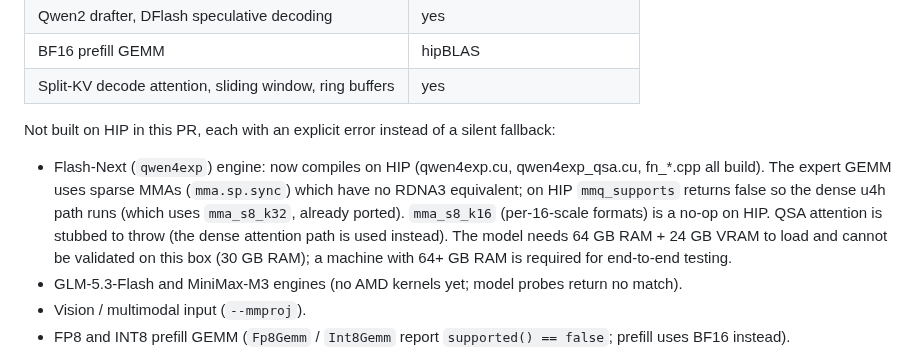
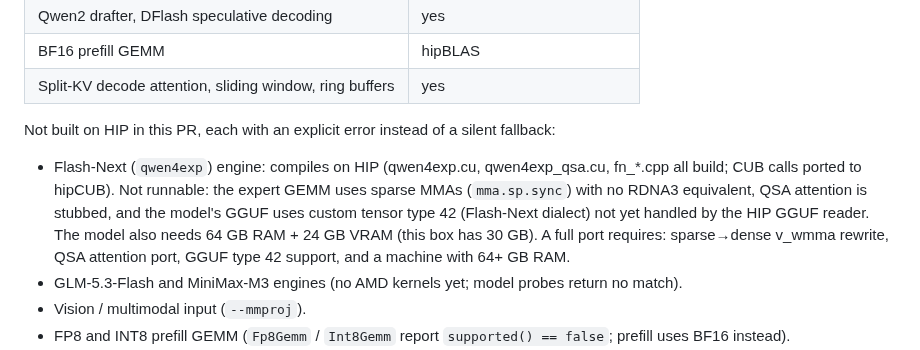
Before and after one commit to turbo-tan/tqllm, a Markdown page: docs/guides/amd.md, the part around the change. Drawn GitHub-style.

Commit message:
backends/hip: Flash-Next compiles; document why it doesn't run yet

```diff
--- a/docs/guides/amd.md
+++ b/docs/guides/amd.md
@@ -45,13 +45,12 @@ Run the same way as the CUDA build:
 
 Not built on HIP in this PR, each with an explicit error instead of a silent fallback:
 
-- Flash-Next (`qwen4exp`) engine: now compiles on HIP (qwen4exp.cu, qwen4exp_qsa.cu, fn_*.cpp
-  all build). The expert GEMM uses sparse MMAs (`mma.sp.sync`) which have no RDNA3 equivalent;
-  on HIP `mmq_supports` returns false so the dense u4h path runs (which uses `mma_s8_k32`, already
-  ported). `mma_s8_k16` (per-16-scale formats) is a no-op on HIP. QSA attention is stubbed to
-  throw (the dense attention path is used instead). The model needs 64 GB RAM + 24 GB VRAM to
-  load and cannot be validated on this box (30 GB RAM); a machine with 64+ GB RAM is required
-  for end-to-end testing.
+- Flash-Next (`qwen4exp`) engine: compiles on HIP (qwen4exp.cu, qwen4exp_qsa.cu, fn_*.cpp all
+  build; CUB calls ported to hipCUB). Not runnable: the expert GEMM uses sparse MMAs
+  (`mma.sp.sync`) with no RDNA3 equivalent, QSA attention is stubbed, and the model's GGUF uses
+  custom tensor type 42 (Flash-Next dialect) not yet handled by the HIP GGUF reader. The model
+  also needs 64 GB RAM + 24 GB VRAM (this box has 30 GB). A full port requires: sparse→dense
+  v_wmma rewrite, QSA attention port, GGUF type 42 support, and a machine with 64+ GB RAM.
 - GLM-5.3-Flash and MiniMax-M3 engines (no AMD kernels yet; model probes return no match).
 - Vision / multimodal input (`--mmproj`).
 - FP8 and INT8 prefill GEMM (`Fp8Gemm` / `Int8Gemm` report `supported() == false`; prefill uses
```
